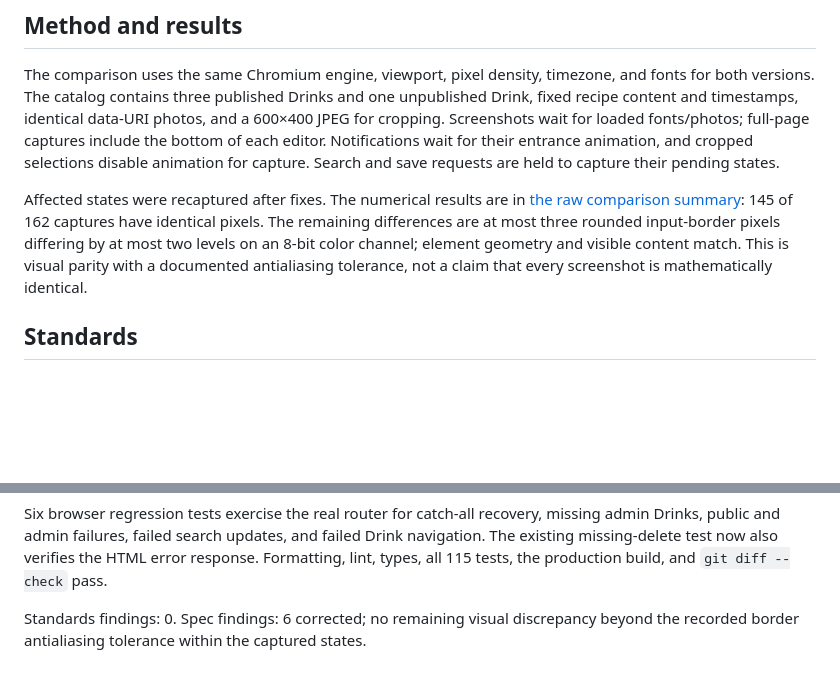
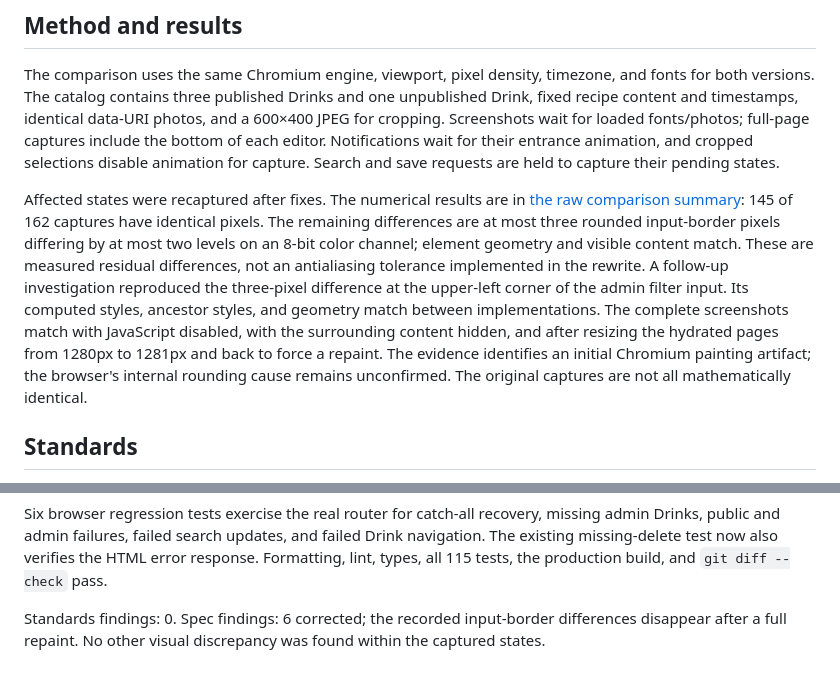
Before and after one commit to wKovacs64/drinks, a Markdown page: docs/visual-parity.md, 2 parts joined by grey strips. Rendered like a GitHub page; blank space fills up the shorter version.

Commit message:
docs: explain visual comparison pixel differences

```diff
--- a/docs/visual-parity.md
+++ b/docs/visual-parity.md
@@ -44,8 +44,13 @@ Affected states were recaptured after fixes. The numerical results are in
 [the raw comparison summary](measurements/visual-parity.json): 145 of 162 captures have identical
 pixels. The remaining differences are at most three rounded input-border pixels differing
 by at most two levels on an 8-bit color channel; element geometry and visible content match.
-This is visual parity with a documented antialiasing tolerance, not a claim that every screenshot
-is mathematically identical.
+These are measured residual differences, not an antialiasing tolerance implemented in the rewrite.
+A follow-up investigation reproduced the three-pixel difference at the upper-left corner of the
+admin filter input. Its computed styles, ancestor styles, and geometry match between implementations.
+The complete screenshots match with JavaScript disabled, with the surrounding content hidden, and
+after resizing the hydrated pages from 1280px to 1281px and back to force a repaint. The evidence
+identifies an initial Chromium painting artifact; the browser's internal rounding cause remains
+unconfirmed. The original captures are not all mathematically identical.
 
 ## Standards
 
@@ -76,5 +81,5 @@ Drinks, public and admin failures, failed search updates, and failed Drink navig
 missing-delete test now also verifies the HTML error response. Formatting, lint, types, all 115
 tests, the production build, and `git diff --check` pass.
 
-Standards findings: 0. Spec findings: 6 corrected; no remaining visual discrepancy beyond the
-recorded border antialiasing tolerance within the captured states.
+Standards findings: 0. Spec findings: 6 corrected; the recorded input-border differences disappear
+after a full repaint. No other visual discrepancy was found within the captured states.
```
